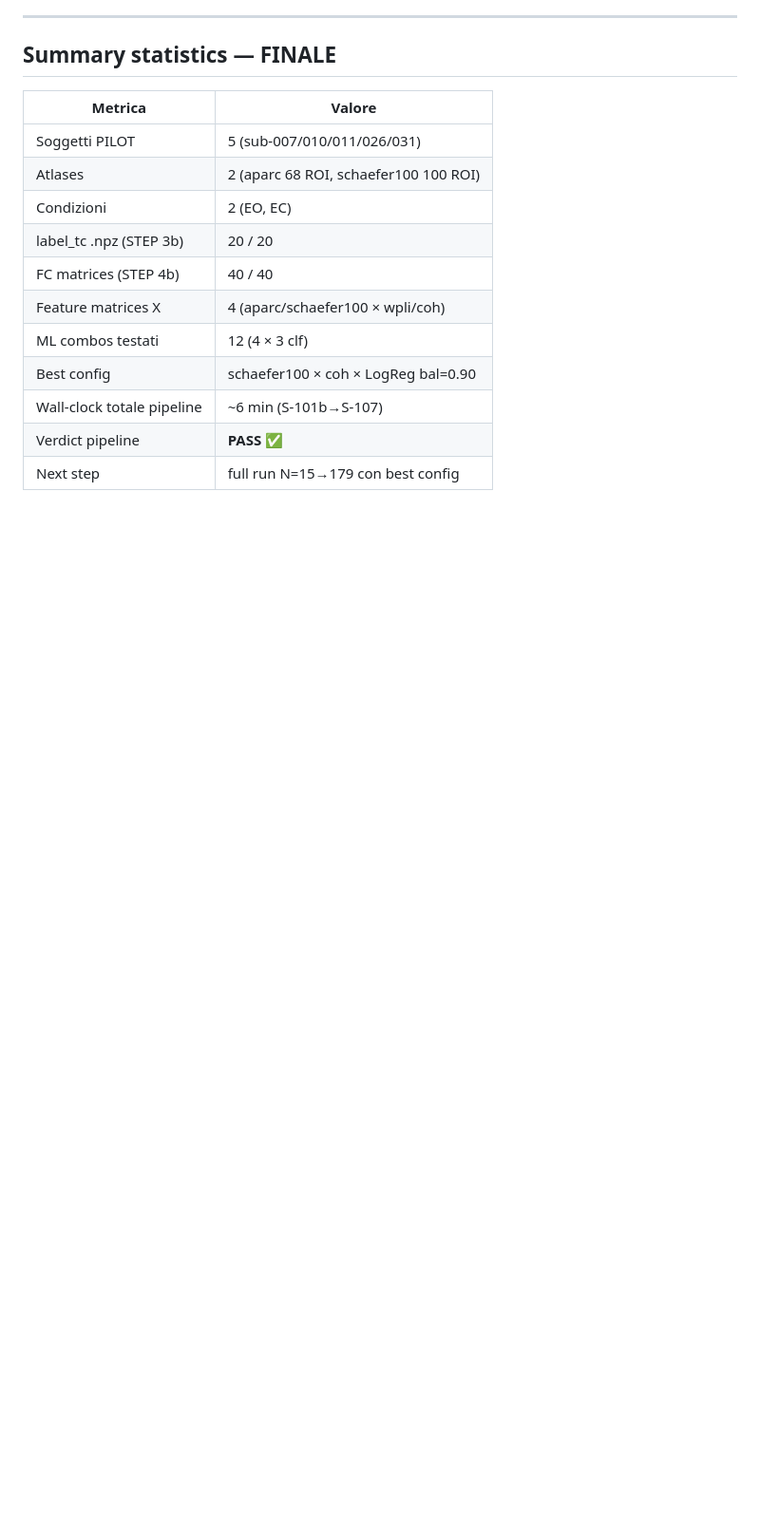
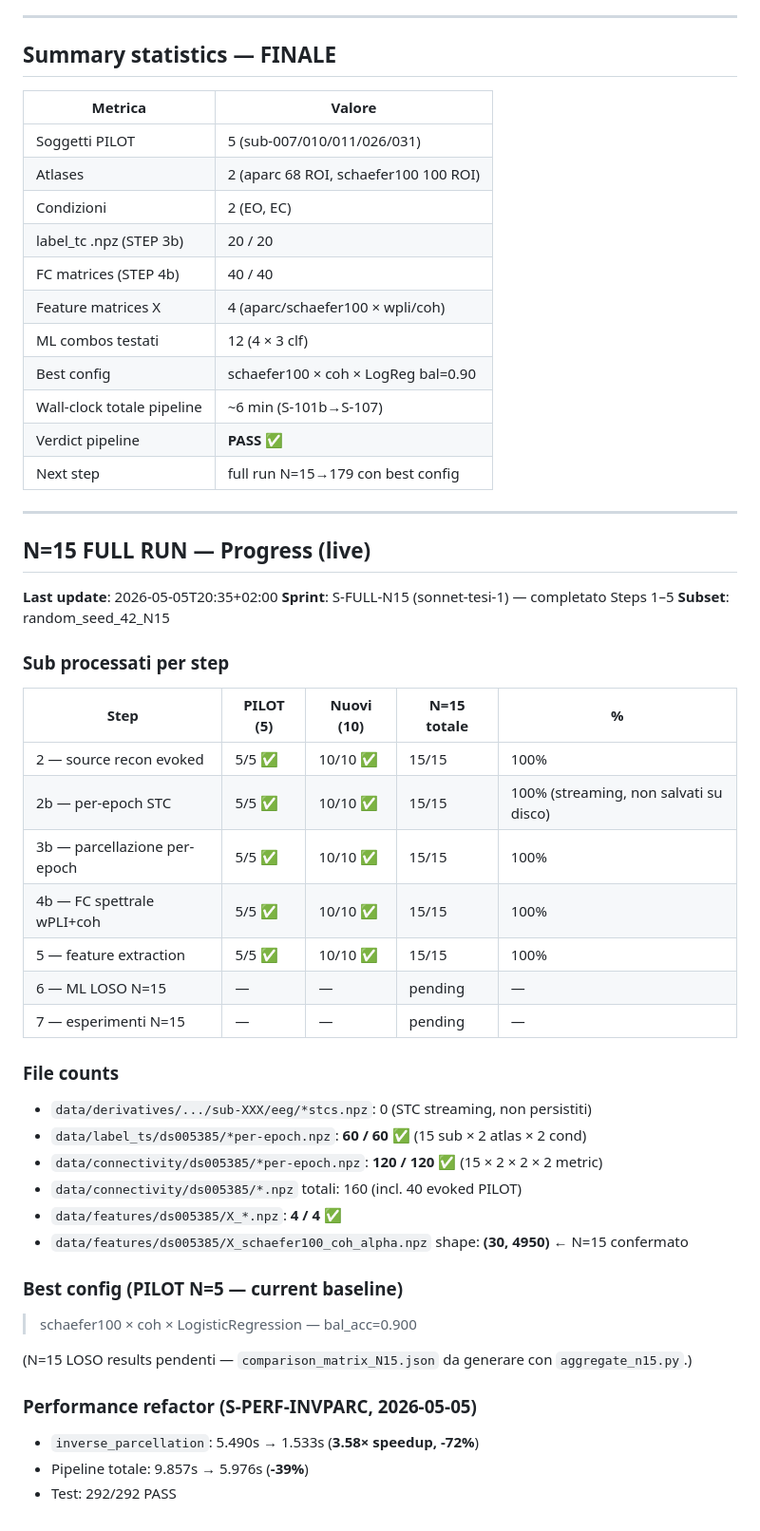
Before and after one commit to Seraxel97/Tesi-2.0, a Markdown page: reports/SCIENTIFIC_PIPELINE_STATUS.md, the part around the change. Shown at 95% size. Drawn GitHub-style; blank space fills up the shorter version.

Commit message:
docs(reports): N=15 progress section in SCIENTIFIC_PIPELINE_STATUS
Appends 'N=15 FULL RUN — Progress (live)' section with real filesystem counts:
- Steps 2–5 all 15/15 ✅ (label_tc 60/60, FC per-epoch 120/120, X shape (30,*))
- Step 6–7 pending (aggregate_n15.py ready, comparison_matrix_N15.json not yet generated)
- Perf refactor note: 3.58× speedup inverse_parcellation (S-PERF-INVPARC)

Numbers verified with: glob(label_ts/*per-epoch.npz), glob(connectivity/*.npz), np.load(X_schaefer100_coh_alpha.npz)['X'].shape

Sprint: S-DOC-N15
Co-Authored-By: Claude Sonnet 4.6 <noreply@anthropic.com>

```diff
--- a/reports/SCIENTIFIC_PIPELINE_STATUS.md
+++ b/reports/SCIENTIFIC_PIPELINE_STATUS.md
@@ -193,3 +193,44 @@ Report completo: `reports/EXPERIMENTS_MINIMAL.md`.
 | Wall-clock totale pipeline | ~6 min (S-101b→S-107) |
 | Verdict pipeline | **PASS** ✅ |
 | Next step | full run N=15→179 con best config |
+
+---
+
+## N=15 FULL RUN — Progress (live)
+
+**Last update**: 2026-05-05T20:35+02:00
+**Sprint**: S-FULL-N15 (sonnet-tesi-1) — completato Steps 1–5
+**Subset**: random_seed_42_N15
+
+### Sub processati per step
+
+| Step | PILOT (5) | Nuovi (10) | N=15 totale | % |
+|------|-----------|------------|-------------|---|
+| 2 — source recon evoked | 5/5 ✅ | 10/10 ✅ | 15/15 | 100% |
+| 2b — per-epoch STC | 5/5 ✅ | 10/10 ✅ | 15/15 | 100% (streaming, non salvati su disco) |
+| 3b — parcellazione per-epoch | 5/5 ✅ | 10/10 ✅ | 15/15 | 100% |
+| 4b — FC spettrale wPLI+coh | 5/5 ✅ | 10/10 ✅ | 15/15 | 100% |
+| 5 — feature extraction | 5/5 ✅ | 10/10 ✅ | 15/15 | 100% |
+| 6 — ML LOSO N=15 | — | — | pending | — |
+| 7 — esperimenti N=15 | — | — | pending | — |
+
+### File counts
+
+- `data/derivatives/.../sub-XXX/eeg/*stcs.npz`: 0 (STC streaming, non persistiti)
+- `data/label_ts/ds005385/*per-epoch.npz`: **60 / 60** ✅ (15 sub × 2 atlas × 2 cond)
+- `data/connectivity/ds005385/*per-epoch.npz`: **120 / 120** ✅ (15 × 2 × 2 × 2 metric)
+- `data/connectivity/ds005385/*.npz` totali: 160 (incl. 40 evoked PILOT)
+- `data/features/ds005385/X_*.npz`: **4 / 4** ✅
+- `data/features/ds005385/X_schaefer100_coh_alpha.npz` shape: **(30, 4950)** ← N=15 confermato
+
+### Best config (PILOT N=5 — current baseline)
+
+> schaefer100 × coh × LogisticRegression — bal_acc=0.900
+
+(N=15 LOSO results pendenti — `comparison_matrix_N15.json` da generare con `aggregate_n15.py`.)
+
+### Performance refactor (S-PERF-INVPARC, 2026-05-05)
+
+- `inverse_parcellation`: 5.490s → 1.533s (**3.58× speedup, -72%**)
+- Pipeline totale: 9.857s → 5.976s (**-39%**)
+- Test: 292/292 PASS
```
